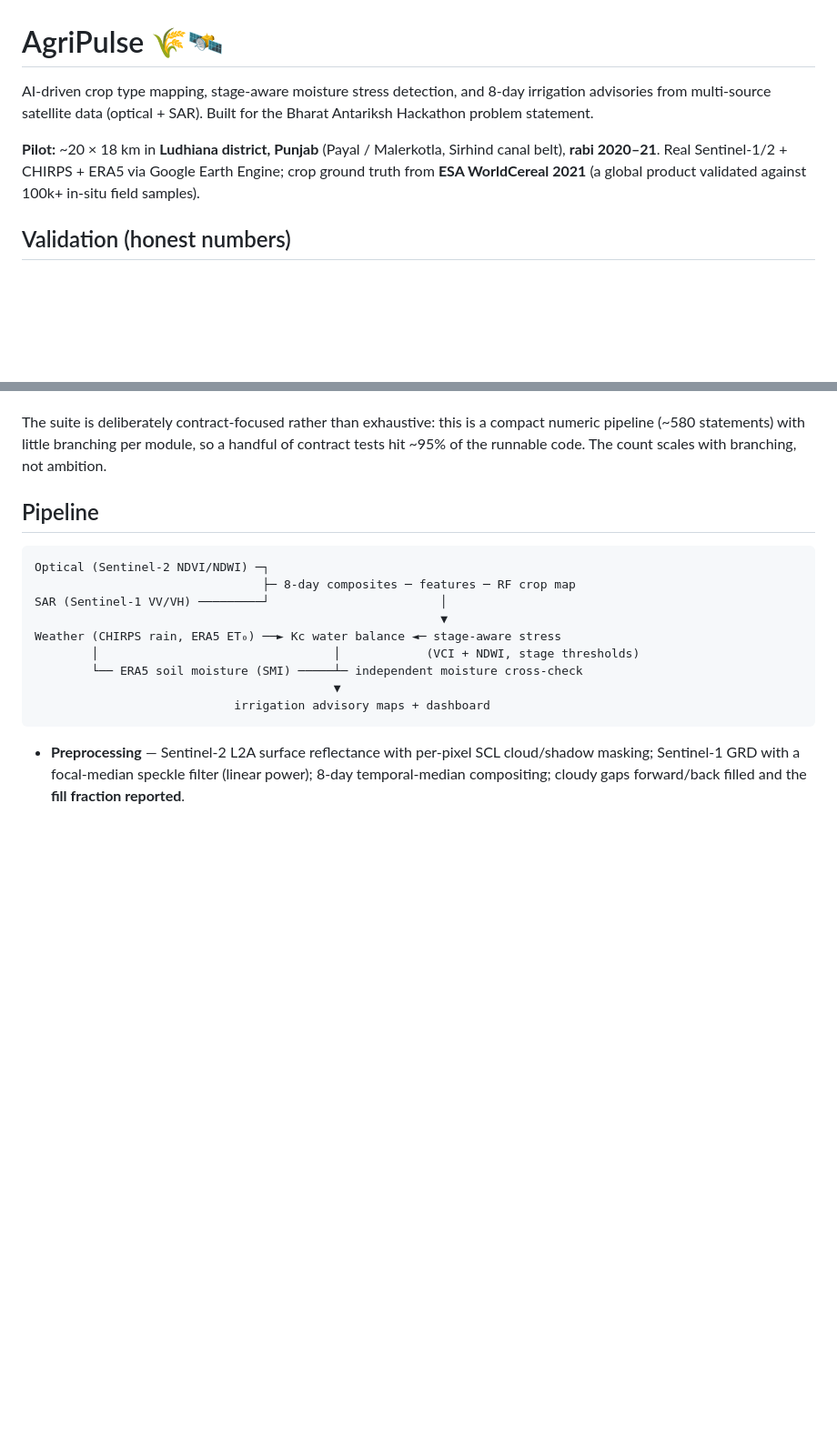
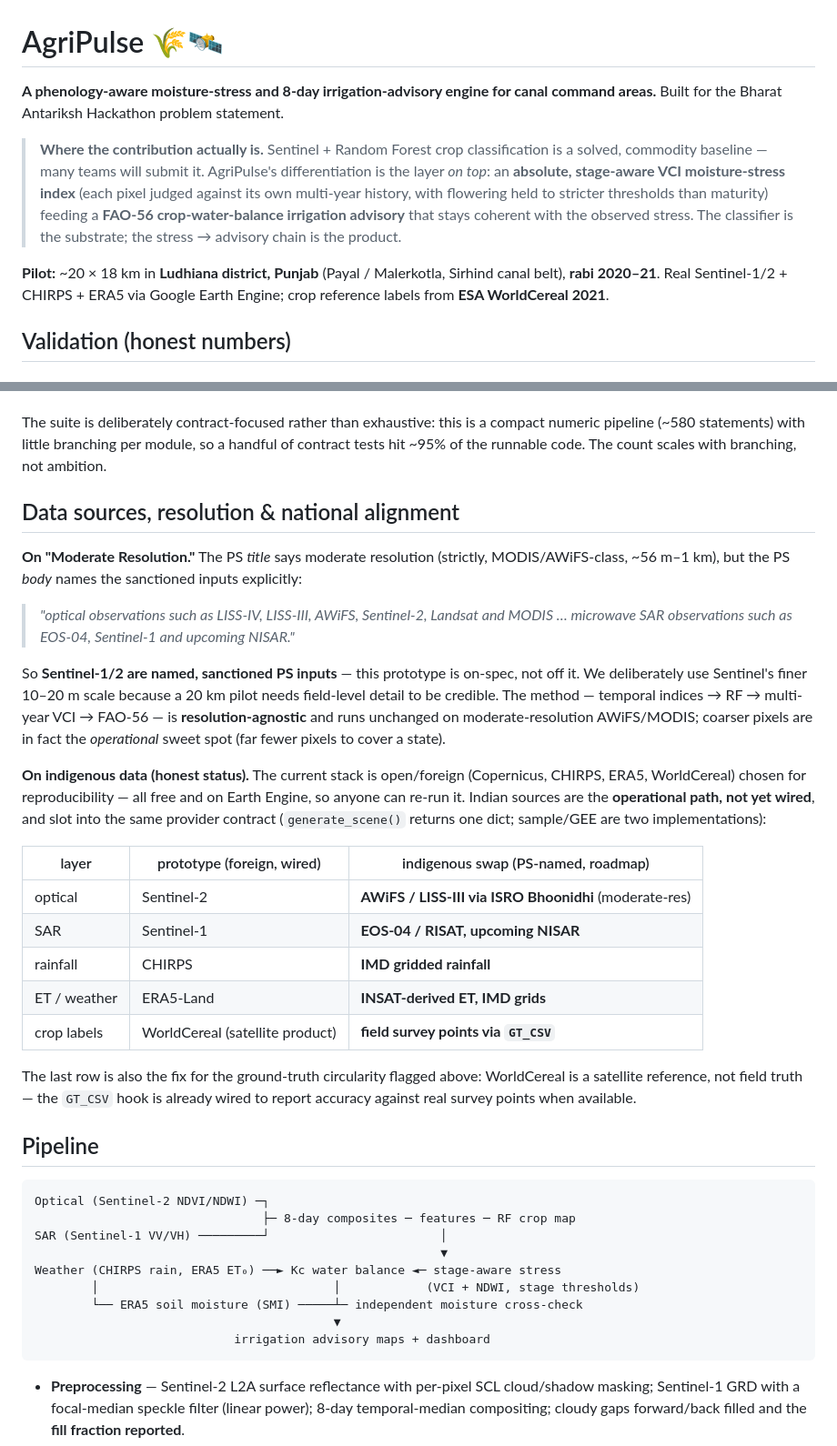
Before and after one commit to Shamratha/agripulse, a Markdown page: README.md, 2 parts joined by grey strips. Shown at 91% size. Rendered like a GitHub page; blank space fills up the shorter version.

Commit message:
README: address positioning gaps (resolution, indigenous data, scale, novelty)
- Foreground the actual contribution (stage-aware VCI stress + FAO-56 advisory)
  over the commodity Sentinel+RF classifier baseline.
- New "Data sources, resolution & national alignment": quotes the PS body, which
  explicitly names Sentinel-1/2 as sanctioned inputs (so the prototype is on-spec
  despite the "moderate resolution" title); notes the method is resolution-
  agnostic for AWiFS/MODIS; concrete indigenous swap table (Bhoonidhi AWiFS/LISS,
  EOS-04/NISAR, IMD, INSAT) as an honest roadmap, not a claim.
- New "Scaling to an operational system": GEE is a prototyping backend, not the
  operational foundation; per-tile parallelism, swappable provider (Bhoonidhi/
  MOSDAC or STAC+COG), lightweight georeferenced outputs, AWiFS as the real
  operational sensor.
- Ties the ground-truth circularity mitigation to the GT_CSV field-label path.

Co-Authored-By: Claude Fable 5 <noreply@anthropic.com>

```diff
--- a/README.md
+++ b/README.md
@@ -1,13 +1,20 @@
 # AgriPulse 🌾🛰️
 
-AI-driven crop type mapping, stage-aware moisture stress detection, and 8-day
-irrigation advisories from multi-source satellite data (optical + SAR).
-Built for the Bharat Antariksh Hackathon problem statement.
+**A phenology-aware moisture-stress and 8-day irrigation-advisory engine for
+canal command areas.** Built for the Bharat Antariksh Hackathon problem statement.
+
+> **Where the contribution actually is.** Sentinel + Random Forest crop
+> classification is a solved, commodity baseline — many teams will submit it.
+> AgriPulse's differentiation is the layer *on top*: an **absolute, stage-aware
+> VCI moisture-stress index** (each pixel judged against its own multi-year
+> history, with flowering held to stricter thresholds than maturity) feeding a
+> **FAO-56 crop-water-balance irrigation advisory** that stays coherent with the
+> observed stress. The classifier is the substrate; the stress → advisory chain
+> is the product.
 
 **Pilot:** ~20 × 18 km in **Ludhiana district, Punjab** (Payal / Malerkotla,
 Sirhind canal belt), **rabi 2020–21**. Real Sentinel-1/2 + CHIRPS + ERA5 via
-Google Earth Engine; crop ground truth from **ESA WorldCereal 2021** (a global
-product validated against 100k+ in-situ field samples).
+Google Earth Engine; crop reference labels from **ESA WorldCereal 2021**.
 
 ## Validation (honest numbers)
 
@@ -72,6 +79,41 @@ The suite is deliberately contract-focused rather than exhaustive: this is a
 compact numeric pipeline (~580 statements) with little branching per module, so a
 handful of contract tests hit ~95% of the runnable code. The count scales with
 branching, not ambition.
+
+## Data sources, resolution & national alignment
+
+**On "Moderate Resolution."** The PS *title* says moderate resolution (strictly,
+MODIS/AWiFS-class, ~56 m–1 km), but the PS *body* names the sanctioned inputs
+explicitly:
+
+> *"optical observations such as LISS-IV, LISS-III, AWiFS, Sentinel-2, Landsat
+> and MODIS … microwave SAR observations such as EOS-04, Sentinel-1 and upcoming
+> NISAR."*
+
+So **Sentinel-1/2 are named, sanctioned PS inputs** — this prototype is on-spec,
+not off it. We deliberately use Sentinel's finer 10–20 m scale because a 20 km
+pilot needs field-level detail to be credible. The method — temporal indices →
+RF → multi-year VCI → FAO-56 — is **resolution-agnostic** and runs unchanged on
+moderate-resolution AWiFS/MODIS; coarser pixels are in fact the *operational*
+sweet spot (far fewer pixels to cover a state).
+
+**On indigenous data (honest status).** The current stack is open/foreign
+(Copernicus, CHIRPS, ERA5, WorldCereal) chosen for reproducibility — all
+free and on Earth Engine, so anyone can re-run it. Indian sources are the
+**operational path, not yet wired**, and slot into the same provider contract
+(`generate_scene()` returns one dict; sample/GEE are two implementations):
+
+| layer | prototype (foreign, wired) | indigenous swap (PS-named, roadmap) |
+|---|---|---|
+| optical | Sentinel-2 | **AWiFS / LISS-III via ISRO Bhoonidhi** (moderate-res) |
+| SAR | Sentinel-1 | **EOS-04 / RISAT, upcoming NISAR** |
+| rainfall | CHIRPS | **IMD gridded rainfall** |
+| ET / weather | ERA5-Land | **INSAT-derived ET, IMD grids** |
+| crop labels | WorldCereal (satellite product) | **field survey points via `GT_CSV`** |
+
+The last row is also the fix for the ground-truth circularity flagged above:
+WorldCereal is a satellite reference, not field truth — the `GT_CSV` hook is
+already wired to report accuracy against real survey points when available.
 
 ## Pipeline
 
```
Also changed, not shown: other parts of README.md (+26 -0 lines).
